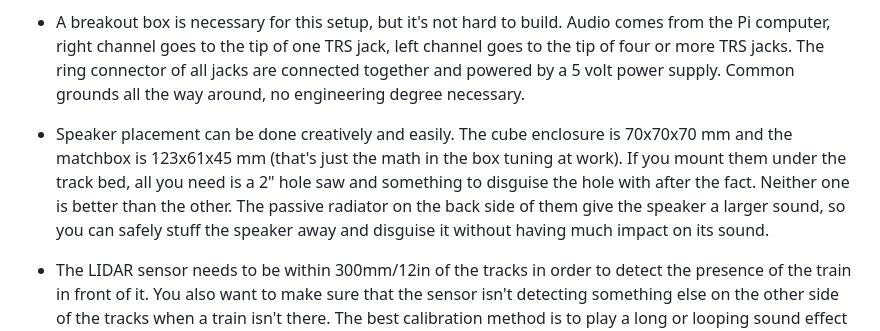
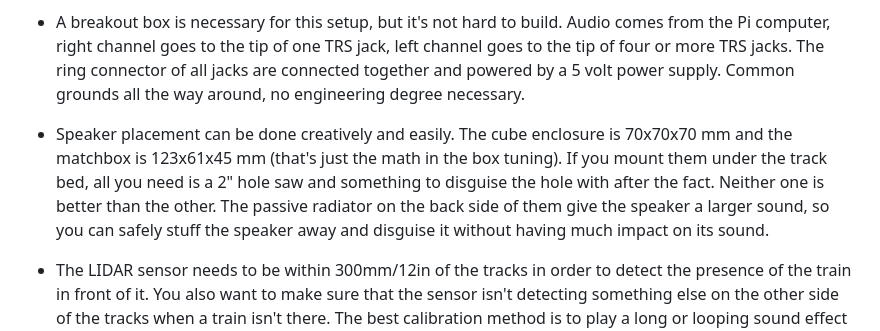
Before and after one commit to larry-athey/larrys-cmd-ctrl, a Markdown page: Sound-Server/README.md, the part around the change. GitHub-like rendering.

```diff
--- a/Sound-Server/README.md
+++ b/Sound-Server/README.md
@@ -20,7 +20,7 @@ LCC Slave units play sound files on the sound server instead, which is actually
 
 - A breakout box is necessary for this setup, but it's not hard to build. Audio comes from the Pi computer, right channel goes to the tip of one TRS jack, left channel goes to the tip of four or more TRS jacks. The ring connector of all jacks are connected together and powered by a 5 volt power supply. Common grounds all the way around, no engineering degree necessary.
 
-- Speaker placement can be done creatively and easily. The cube enclosure is 70x70x70 mm and the matchbox is 123x61x45 mm (that's just the math in the box tuning at work). If you mount them under the track bed, all you need is a 2" hole saw and something to disguise the hole with after the fact. Neither one is better than the other. The passive radiator on the back side of them give the speaker a larger sound, so you can safely stuff the speaker away and disguise it without having much impact on its sound.
+- Speaker placement can be done creatively and easily. The cube enclosure is 70x70x70 mm and the matchbox is 123x61x45 mm (that's just the math in the box tuning). If you mount them under the track bed, all you need is a 2" hole saw and something to disguise the hole with after the fact. Neither one is better than the other. The passive radiator on the back side of them give the speaker a larger sound, so you can safely stuff the speaker away and disguise it without having much impact on its sound.
 
 - The LIDAR sensor needs to be within 300mm/12in of the tracks in order to detect the presence of the train in front of it. You also want to make sure that the sensor isn't detecting something else on the other side of the tracks when a train isn't there. The best calibration method is to play a long or looping sound effect and then move the LIDAR sensor into place so that it picks up the train, then move the train away to make sure the speaker volume goes back down.
 
```
